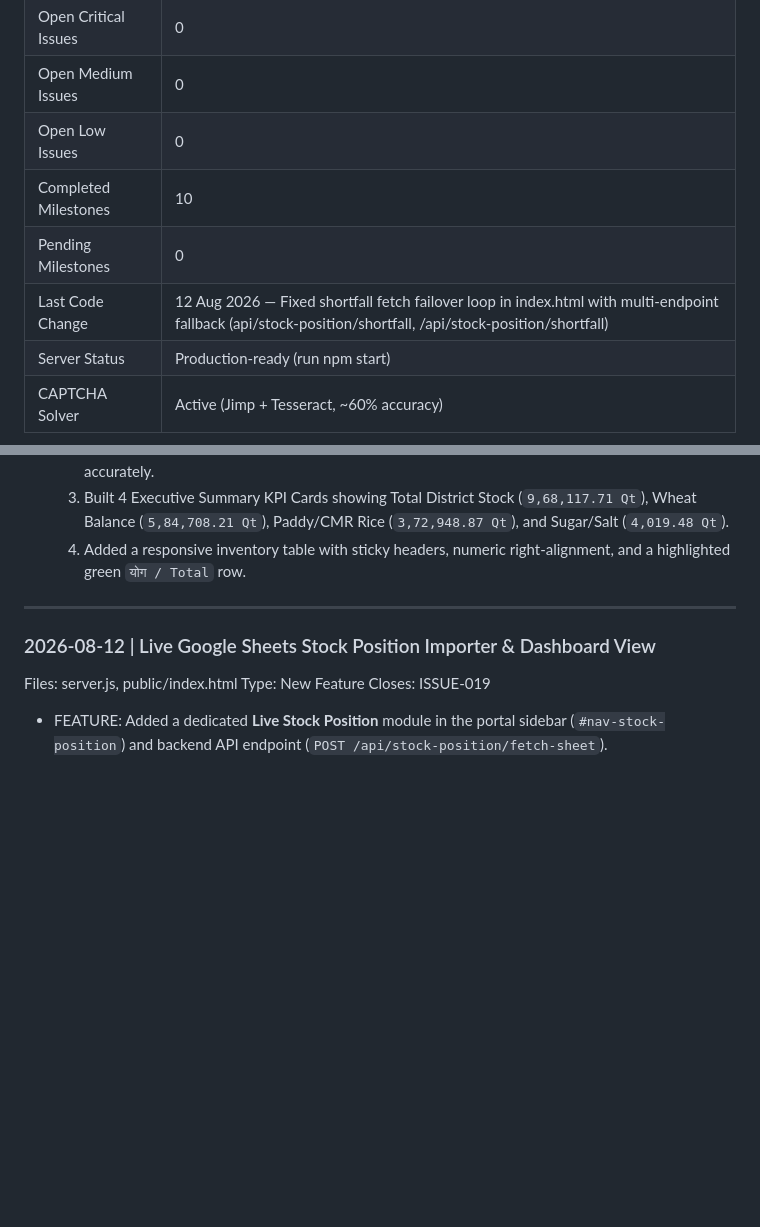
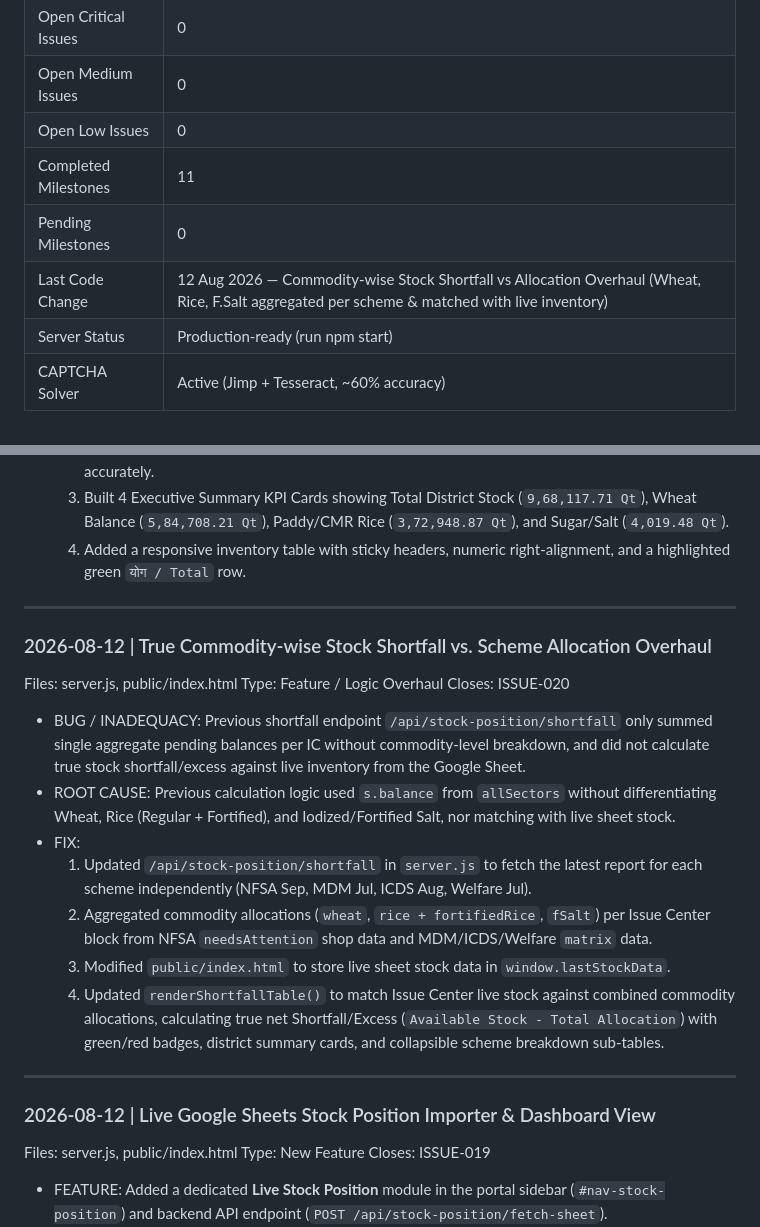
Before and after one commit to vikhyat2k/MPSCSC-PDS-Reports, a Markdown page: PROJECT_DOCS.md, 2 parts joined by grey strips. GitHub-like rendering; blank space fills up the shorter version.

Commit message:
Auto-sync update

```diff
--- a/PROJECT_DOCS.md
+++ b/PROJECT_DOCS.md
@@ -25,9 +25,9 @@
 | Open Critical Issues | 0 |
 | Open Medium Issues | 0 |
 | Open Low Issues | 0 |
-| Completed Milestones | 10 |
+| Completed Milestones | 11 |
 | Pending Milestones | 0 |
-| Last Code Change | 12 Aug 2026 — Fixed shortfall fetch failover loop in index.html with multi-endpoint fallback (api/stock-position/shortfall, /api/stock-position/shortfall) |
+| Last Code Change | 12 Aug 2026 — Commodity-wise Stock Shortfall vs Allocation Overhaul (Wheat, Rice, F.Salt aggregated per scheme & matched with live inventory) |
 | Server Status | Production-ready (run npm start) |
 | CAPTCHA Solver | Active (Jimp + Tesseract, ~60% accuracy) |
 
@@ -1993,6 +1993,22 @@ Closes: ISSUE-020
 
 ---
 
+### 2026-08-12 | True Commodity-wise Stock Shortfall vs. Scheme Allocation Overhaul
+
+Files: server.js, public/index.html
+Type: Feature / Logic Overhaul
+Closes: ISSUE-020
+
+- BUG / INADEQUACY: Previous shortfall endpoint `/api/stock-position/shortfall` only summed single aggregate pending balances per IC without commodity-level breakdown, and did not calculate true stock shortfall/excess against live inventory from the Google Sheet.
+- ROOT CAUSE: Previous calculation logic used `s.balance` from `allSectors` without differentiating Wheat, Rice (Regular + Fortified), and Iodized/Fortified Salt, nor matching with live sheet stock.
+- FIX:
+  1. Updated `/api/stock-position/shortfall` in `server.js` to fetch the latest report for each scheme independently (NFSA Sep, MDM Jul, ICDS Aug, Welfare Jul).
+  2. Aggregated commodity allocations (`wheat`, `rice + fortifiedRice`, `fSalt`) per Issue Center block from NFSA `needsAttention` shop data and MDM/ICDS/Welfare `matrix` data.
+  3. Modified `public/index.html` to store live sheet stock data in `window.lastStockData`.
+  4. Updated `renderShortfallTable()` to match Issue Center live stock against combined commodity allocations, calculating true net Shortfall/Excess (`Available Stock - Total Allocation`) with green/red badges, district summary cards, and collapsible scheme breakdown sub-tables.
+
+---
+
 ### 2026-08-12 | Live Google Sheets Stock Position Importer & Dashboard View
 
 Files: server.js, public/index.html
```
Also changed, not shown: other parts of PROJECT_DOCS.md (+1 -1 lines).
